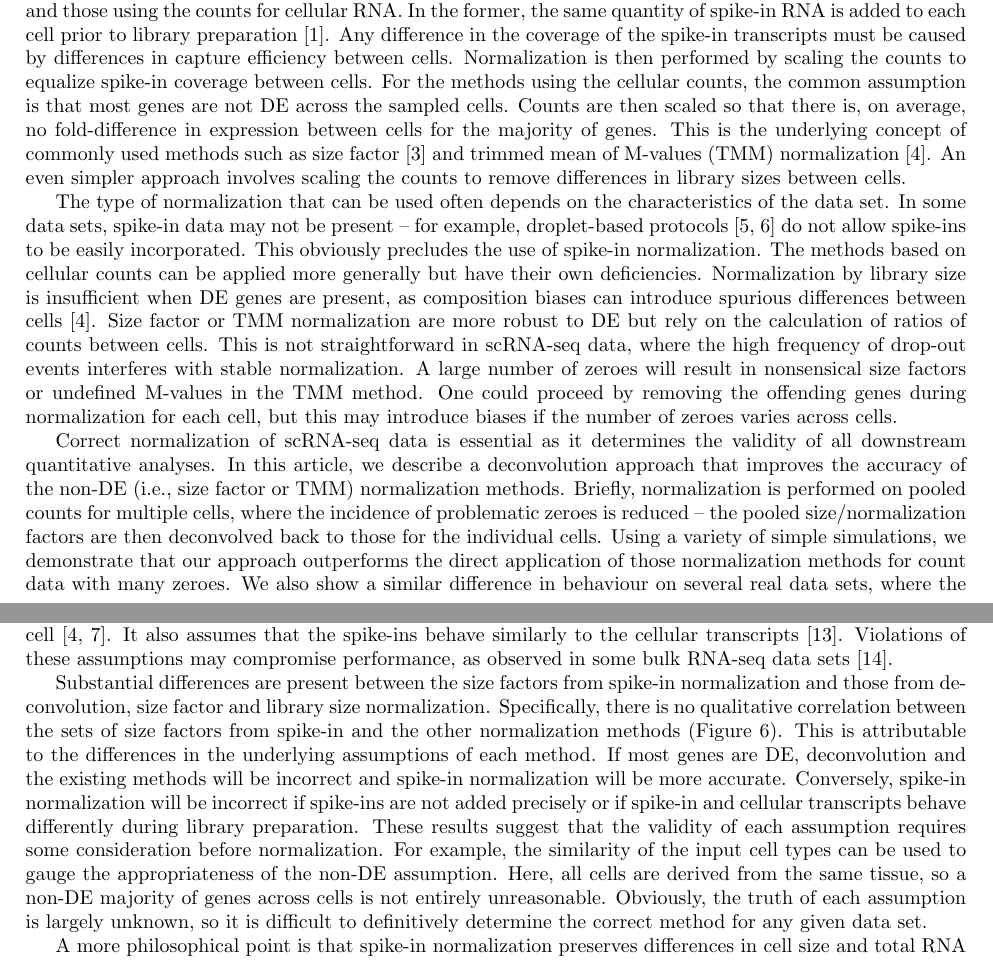
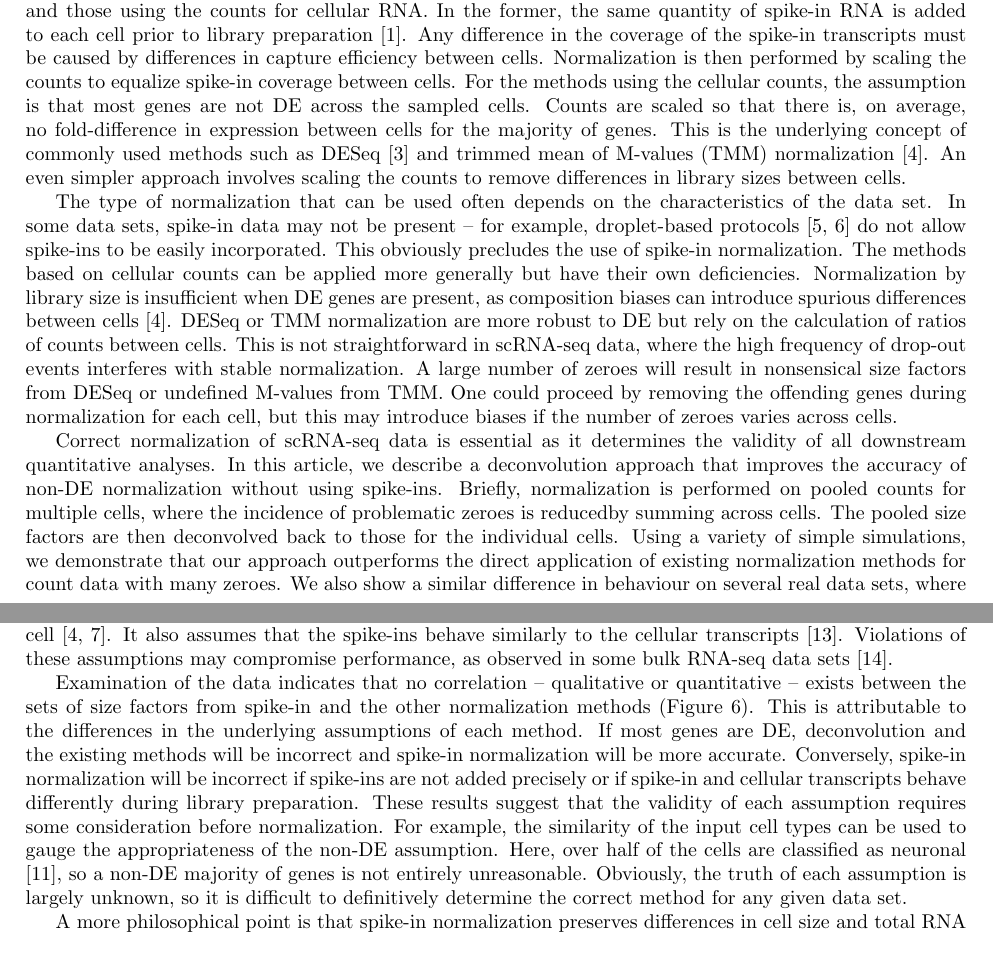
Before and after one commit to MarioniLab/Deconvolution2016, a LaTeX document (manuscript/betternorm.tex): two parts of pages 1 and 10 of 12, joined at a grey line, cut so that both start at the same text. Compiled offline with pdfLaTeX.

Commit message:
Renamed SF normalization to DESeq normalization.

```diff
--- a/manuscript/betternorm.tex
+++ b/manuscript/betternorm.tex
@@ -30,9 +30,9 @@ Two broad classes of normalization approaches are available -- those using spike
 In the former, the same quantity of spike-in RNA is added to each cell prior to library preparation \cite{stegle2015computational}.
 Any difference in the coverage of the spike-in transcripts must be caused by differences in capture efficiency between cells.
 Normalization is then performed by scaling the counts to equalize spike-in coverage between cells.
-For the methods using the cellular counts, the common assumption is that most genes are not DE across the sampled cells.
-Counts are then scaled so that there is, on average, no fold-difference in expression between cells for the majority of genes.
-This is the underlying concept of commonly used methods such as size factor \cite{anders2010differential} and trimmed mean of M-values (TMM) normalization \cite{robinson2010scaling}.
+For the methods using the cellular counts, the assumption is that most genes are not DE across the sampled cells.
+Counts are scaled so that there is, on average, no fold-difference in expression between cells for the majority of genes.
+This is the underlying concept of commonly used methods such as DESeq \cite{anders2010differential} and trimmed mean of M-values (TMM) normalization \cite{robinson2010scaling}.
 An even simpler approach involves scaling the counts to remove differences in library sizes between cells.
 
 The type of normalization that can be used often depends on the characteristics of the data set.
@@ -40,16 +40,16 @@ In some data sets, spike-in data may not be present -- for example, droplet-base
 This obviously precludes the use of spike-in normalization.
 The methods based on cellular counts can be applied more generally but have their own deficiencies.
 Normalization by library size is insufficient when DE genes are present, as composition biases can introduce spurious differences between cells \cite{robinson2010scaling}.
-Size factor or TMM normalization are more robust to DE but rely on the calculation of ratios of counts between cells.
+DESeq or TMM normalization are more robust to DE but rely on the calculation of ratios of counts between cells.
 This is not straightforward in scRNA-seq data, where the high frequency of drop-out events interferes with stable normalization.
-A large number of zeroes will result in nonsensical size factors or undefined M-values in the TMM method.
+A large number of zeroes will result in nonsensical size factors from DESeq or undefined M-values from TMM.
 One could proceed by removing the offending genes during normalization for each cell, but this may introduce biases if the number of zeroes varies across cells.
 
 Correct normalization of scRNA-seq data is essential as it determines the validity of all downstream quantitative analyses.
-In this article, we describe a deconvolution approach that improves the accuracy of the non-DE (i.e., size factor or TMM) normalization methods.
-Briefly, normalization is performed on pooled counts for multiple cells, where the incidence of problematic zeroes is reduced
-    -- the pooled size/normalization factors are then deconvolved back to those for the individual cells.
-Using a variety of simple simulations, we demonstrate that our approach outperforms the direct application of those normalization methods for count data with many zeroes.
+In this article, we describe a deconvolution approach that improves the accuracy of non-DE normalization without using spike-ins.
+Briefly, normalization is performed on pooled counts for multiple cells, where the incidence of problematic zeroes is reducedby summing across cells.
+The pooled size factors are then deconvolved back to those for the individual cells.
+Using a variety of simple simulations, we demonstrate that our approach outperforms the direct application of existing normalization methods for count data with many zeroes.
 We also show a similar difference in behaviour on several real data sets, where the use of different normalization methods affects the final biological conclusions.
 These results suggest that our approach is a viable alternative to existing methods for general normalization of scRNA-seq data.
 
@@ -587,14 +587,14 @@ However, spike-in normalization does assume that the same quantity of spike-in R
 It also assumes that the spike-ins behave similarly to the cellular transcripts \cite{grun2015design}.
 Violations of these assumptions may compromise performance, as observed in some bulk RNA-seq data sets \cite{risso2014normalization}.
 
-Substantial differences are present between the size factors from spike-in normalization and those from deconvolution, size factor and library size normalization.
-Specifically, there is no qualitative correlation between the sets of size factors from spike-in and the other normalization methods (Figure~\ref{fig:real_spike}).
+Examination of the data indicates that no correlation -- qualitative or quantitative --
+    exists between the sets of size factors from spike-in and the other normalization methods (Figure~\ref{fig:real_spike}).
 This is attributable to the differences in the underlying assumptions of each method.
 If most genes are DE, deconvolution and the existing methods will be incorrect and spike-in normalization will be more accurate.
 Conversely, spike-in normalization will be incorrect if spike-ins are not added precisely or if spike-in and cellular transcripts behave differently during library preparation.
 These results suggest that the validity of each assumption requires some consideration before normalization.
 For example, the similarity of the input cell types can be used to gauge the appropriateness of the non-DE assumption.
-Here, all cells are derived from the same tissue, so a non-DE majority of genes across cells is not entirely unreasonable.
+Here, over half of the cells are classified as neuronal \cite{zeisel2015brain}, so a non-DE majority of genes is not entirely unreasonable.
 Obviously, the truth of each assumption is largely unknown, so it is difficult to definitively determine the correct method for any given data set.
 
 \begin{figure}[btp]
```
Also changed, not shown: manuscript/betternorm.tex (40 more changed lines).
